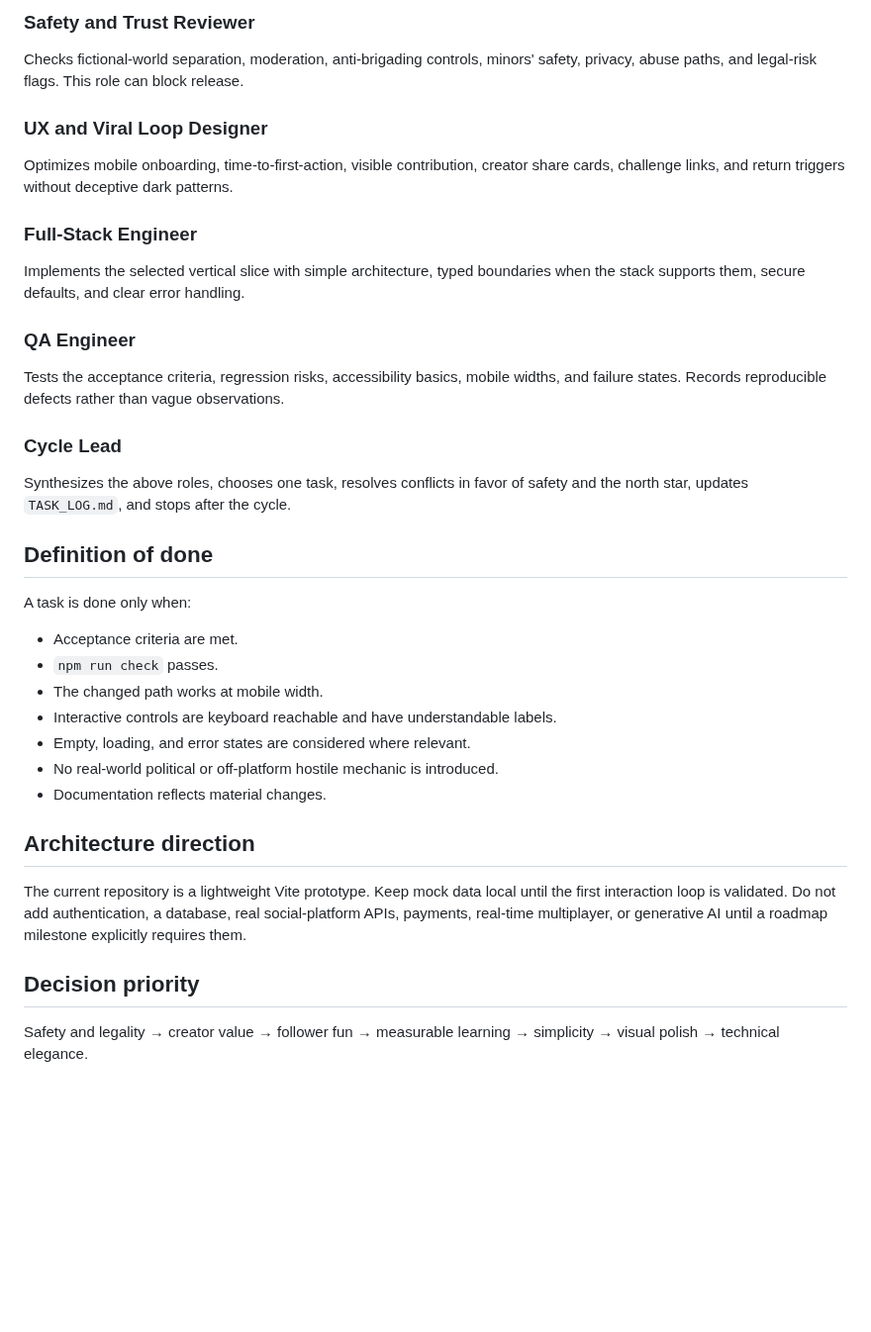
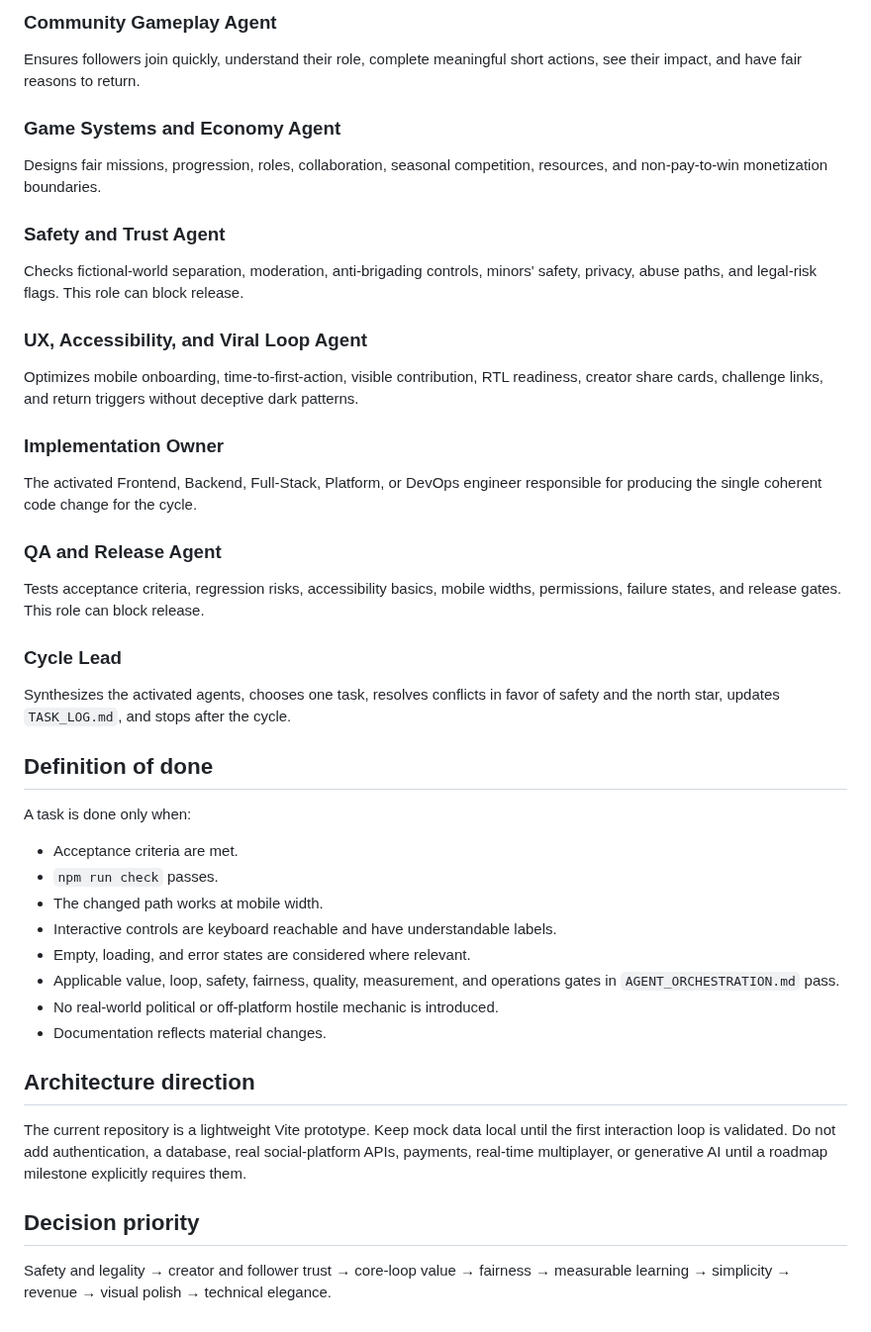
Before and after one commit to abdullahkrs/Creatorverse, a Markdown page: AGENT.md, the part around one of its changes. Shown at 99% size. Rendered like a GitHub page; blank space fills up the shorter version.

```diff
--- a/AGENT.md
+++ b/AGENT.md
@@ -77,23 +96,31 @@ Designs fair, short, understandable missions, progression, roles, collaboration,
 
-### Safety and Trust Reviewer
+### Community Gameplay Agent
+
+Ensures followers join quickly, understand their role, complete meaningful short actions, see their impact, and have fair reasons to return.
+
+### Game Systems and Economy Agent
+
+Designs fair missions, progression, roles, collaboration, seasonal competition, resources, and non-pay-to-win monetization boundaries.
+
+### Safety and Trust Agent
 
 Checks fictional-world separation, moderation, anti-brigading controls, minors' safety, privacy, abuse paths, and legal-risk flags. This role can block release.
 
-### UX and Viral Loop Designer
+### UX, Accessibility, and Viral Loop Agent
 
-Optimizes mobile onboarding, time-to-first-action, visible contribution, creator share cards, challenge links, and return triggers without deceptive dark patterns.
+Optimizes mobile onboarding, time-to-first-action, visible contribution, RTL readiness, creator share cards, challenge links, and return triggers without deceptive dark patterns.
 
-### Full-Stack Engineer
+### Implementation Owner
 
-Implements the selected vertical slice with simple architecture, typed boundaries when the stack supports them, secure defaults, and clear error handling.
+The activated Frontend, Backend, Full-Stack, Platform, or DevOps engineer responsible for producing the single coherent code change for the cycle.
 
-### QA Engineer
+### QA and Release Agent
 
-Tests the acceptance criteria, regression risks, accessibility basics, mobile widths, and failure states. Records reproducible defects rather than vague observations.
+Tests acceptance criteria, regression risks, accessibility basics, mobile widths, permissions, failure states, and release gates. This role can block release.
 
 ### Cycle Lead
 
-Synthesizes the above roles, chooses one task, resolves conflicts in favor of safety and the north star, updates `TASK_LOG.md`, and stops after the cycle.
+Synthesizes the activated agents, chooses one task, resolves conflicts in favor of safety and the north star, updates `TASK_LOG.md`, and stops after the cycle.
 
 ## Definition of done
 
@@ -104,6 +131,7 @@ A task is done only when:
 - The changed path works at mobile width.
 - Interactive controls are keyboard reachable and have understandable labels.
 - Empty, loading, and error states are considered where relevant.
+- Applicable value, loop, safety, fairness, quality, measurement, and operations gates in `AGENT_ORCHESTRATION.md` pass.
 - No real-world political or off-platform hostile mechanic is introduced.
 - Documentation reflects material changes.
 
@@ -113,4 +141,4 @@ The current repository is a lightweight Vite prototype. Keep mock data local unt
 
 ## Decision priority
 
-Safety and legality → creator value → follower fun → measurable learning → simplicity → visual polish → technical elegance.
+Safety and legality → creator and follower trust → core-loop value → fairness → measurable learning → simplicity → revenue → visual polish → technical elegance.
```
Also changed, not shown: other parts of AGENT.md (+39 -20 lines).
